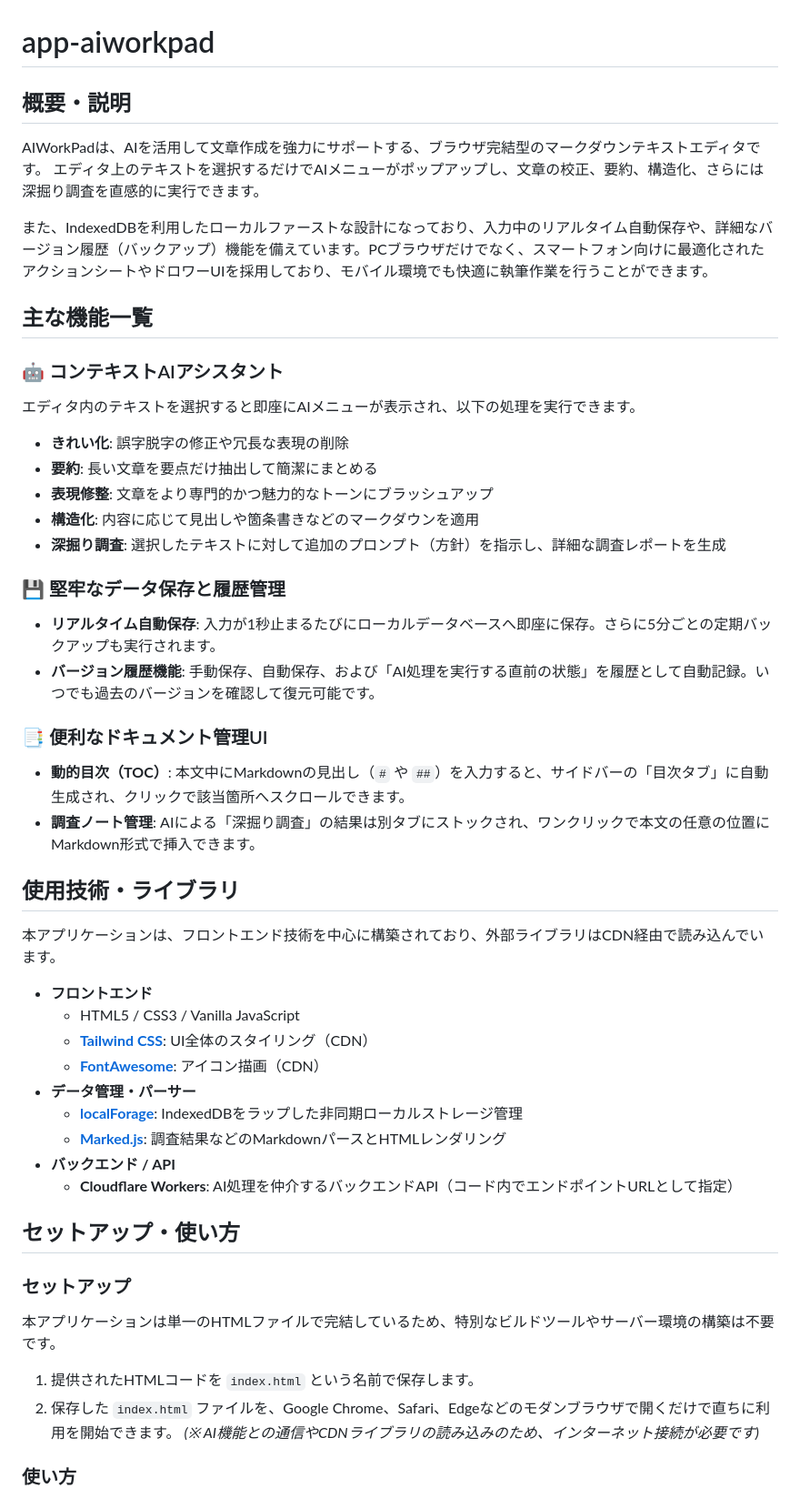
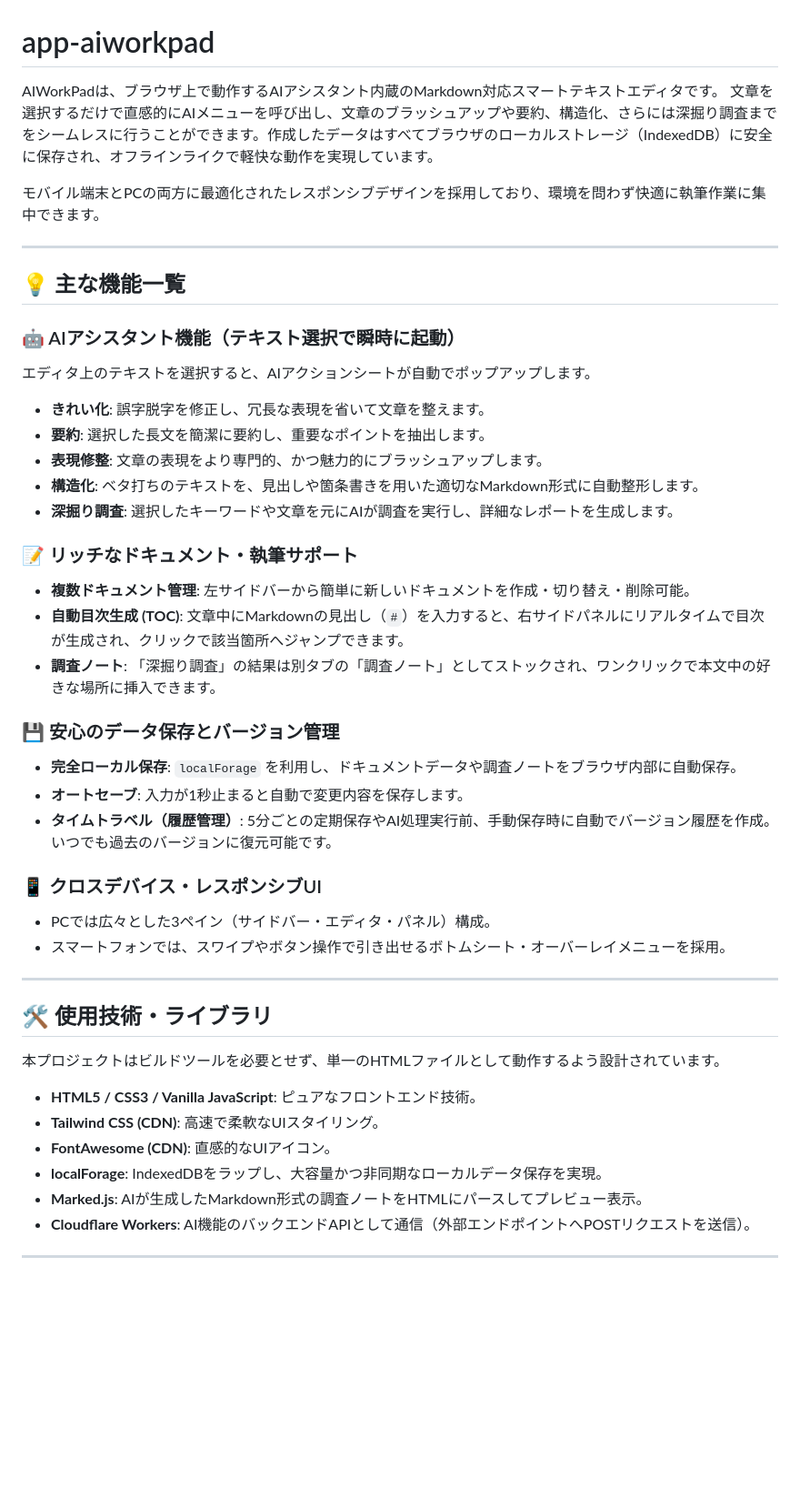
Before and after one commit to ikymbiz/app-aiworkpad, a Markdown page: README.md, the part around one of its changes. Shown at 91% size. Drawn GitHub-style; blank space fills up the shorter version.

Commit message:
Update via AI Web Studio

```diff
--- a/README.md
+++ b/README.md
@@ -1,51 +1,48 @@
 # app-aiworkpad
 
-## 概要・説明
-AIWorkPadは、AIを活用して文章作成を強力にサポートする、ブラウザ完結型のマークダウンテキストエディタです。
-エディタ上のテキストを選択するだけでAIメニューがポップアップし、文章の校正、要約、構造化、さらには深掘り調査を直感的に実行できます。
+AIWorkPadは、ブラウザ上で動作するAIアシスタント内蔵のMarkdown対応スマートテキストエディタです。
+文章を選択するだけで直感的にAIメニューを呼び出し、文章のブラッシュアップや要約、構造化、さらには深掘り調査までをシームレスに行うことができます。作成したデータはすべてブラウザのローカルストレージ（IndexedDB）に安全に保存され、オフラインライクで軽快な動作を実現しています。
 
-また、IndexedDBを利用したローカルファーストな設計になっており、入力中のリアルタイム自動保存や、詳細なバージョン履歴（バックアップ）機能を備えています。PCブラウザだけでなく、スマートフォン向けに最適化されたアクションシートやドロワーUIを採用しており、モバイル環境でも快適に執筆作業を行うことができます。
+モバイル端末とPCの両方に最適化されたレスポンシブデザインを採用しており、環境を問わず快適に執筆作業に集中できます。
 
-## 主な機能一覧
+---
 
-### 🤖 コンテキストAIアシスタント
-エディタ内のテキストを選択すると即座にAIメニューが表示され、以下の処理を実行できます。
-- **きれい化**: 誤字脱字の修正や冗長な表現の削除
-- **要約**: 長い文章を要点だけ抽出して簡潔にまとめる
-- **表現修整**: 文章をより専門的かつ魅力的なトーンにブラッシュアップ
-- **構造化**: 内容に応じて見出しや箇条書きなどのマークダウンを適用
-- **深掘り調査**: 選択したテキストに対して追加のプロンプト（方針）を指示し、詳細な調査レポートを生成
+## 💡 主な機能一覧
 
-### 💾 堅牢なデータ保存と履歴管理
-- **リアルタイム自動保存**: 入力が1秒止まるたびにローカルデータベースへ即座に保存。さらに5分ごとの定期バックアップも実行されます。
-- **バージョン履歴機能**: 手動保存、自動保存、および「AI処理を実行する直前の状態」を履歴として自動記録。いつでも過去のバージョンを確認して復元可能です。
+### 🤖 AIアシスタント機能（テキスト選択で瞬時に起動）
+エディタ上のテキストを選択すると、AIアクションシートが自動でポップアップします。
+- **きれい化**: 誤字脱字を修正し、冗長な表現を省いて文章を整えます。
+- **要約**: 選択した長文を簡潔に要約し、重要なポイントを抽出します。
+- **表現修整**: 文章の表現をより専門的、かつ魅力的にブラッシュアップします。
+- **構造化**: ベタ打ちのテキストを、見出しや箇条書きを用いた適切なMarkdown形式に自動整形します。
+- **深掘り調査**: 選択したキーワードや文章を元にAIが調査を実行し、詳細なレポートを生成します。
 
-### 📑 便利なドキュメント管理UI
-- **動的目次（TOC）**: 本文中にMarkdownの見出し（`#` や `##`）を入力すると、サイドバーの「目次タブ」に自動生成され、クリックで該当箇所へスクロールできます。
-- **調査ノート管理**: AIによる「深掘り調査」の結果は別タブにストックされ、ワンクリックで本文の任意の位置にMarkdown形式で挿入できます。
+### 📝 リッチなドキュメント・執筆サポート
+- **複数ドキュメント管理**: 左サイドバーから簡単に新しいドキュメントを作成・切り替え・削除可能。
+- **自動目次生成 (TOC)**: 文章中にMarkdownの見出し（`#`）を入力すると、右サイドパネルにリアルタイムで目次が生成され、クリックで該当箇所へジャンプできます。
+- **調査ノート**: 「深掘り調査」の結果は別タブの「調査ノート」としてストックされ、ワンクリックで本文中の好きな場所に挿入できます。
 
-## 使用技術・ライブラリ
+### 💾 安心のデータ保存とバージョン管理
+- **完全ローカル保存**: `localForage` を利用し、ドキュメントデータや調査ノートをブラウザ内部に自動保存。
+- **オートセーブ**: 入力が1秒止まると自動で変更内容を保存します。
+- **タイムトラベル（履歴管理）**: 5分ごとの定期保存やAI処理実行前、手動保存時に自動でバージョン履歴を作成。いつでも過去のバージョンに復元可能です。
 
-本アプリケーションは、フロントエンド技術を中心に構築されており、外部ライブラリはCDN経由で読み込んでいます。
+### 📱 クロスデバイス・レスポンシブUI
+- PCでは広々とした3ペイン（サイドバー・エディタ・パネル）構成。
+- スマートフォンでは、スワイプやボタン操作で引き出せるボトムシート・オーバーレイメニューを採用。
 
-- **フロントエンド**
-  - HTML5 / CSS3 / Vanilla JavaScript
-  - **[Tailwind CSS](https://tailwindcss.com/)**: UI全体のスタイリング（CDN）
-  - **[FontAwesome](https://fontawesome.com/)**: アイコン描画（CDN）
-- **データ管理・パーサー**
-  - **[localForage](https://localforage.github.io/localForage/)**: IndexedDBをラップした非同期ローカルストレージ管理
-  - **[Marked.js](https://marked.js.org/)**: 調査結果などのMarkdownパースとHTMLレンダリング
-- **バックエンド / API**
-  - **Cloudflare Workers**: AI処理を仲介するバックエンドAPI（コード内でエンドポイントURLとして指定）
+---
 
-## セットアップ・使い方
+## 🛠 使用技術・ライブラリ
 
-### セットアップ
-本アプリケーションは単一のHTMLファイルで完結しているため、特別なビルドツールやサーバー環境の構築は不要です。
+本プロジェクトはビルドツールを必要とせず、単一のHTMLファイルとして動作するよう設計されています。
 
-1. 提供されたHTMLコードを `index.html` という名前で保存します。
-2. 保存した `index.html` ファイルを、Google Chrome、Safari、Edgeなどのモダンブラウザで開くだけで直ちに利用を開始できます。
-*(※ AI機能との通信やCDNライブラリの読み込みのため、インターネット接続が必要です)*
+- **HTML5 / CSS3 / Vanilla JavaScript**: ピュアなフロントエンド技術。
+- **Tailwind CSS (CDN)**: 高速で柔軟なUIスタイリング。
+- **FontAwesome (CDN)**: 直感的なUIアイコン。
+- **localForage**: IndexedDBをラップし、大容量かつ非同期なローカルデータ保存を実現。
+- **Marked.js**: AIが生成したMarkdown形式の調査ノートをHTMLにパースしてプレビュー表示。
+- **Cloudflare Workers**: AI機能のバックエンドAPIとして通信（外部エンドポイントへPOSTリクエストを送信）。
 
-### 使い方
+---
 
```
Also changed, not shown: other parts of README.md (+24 -14 lines).
